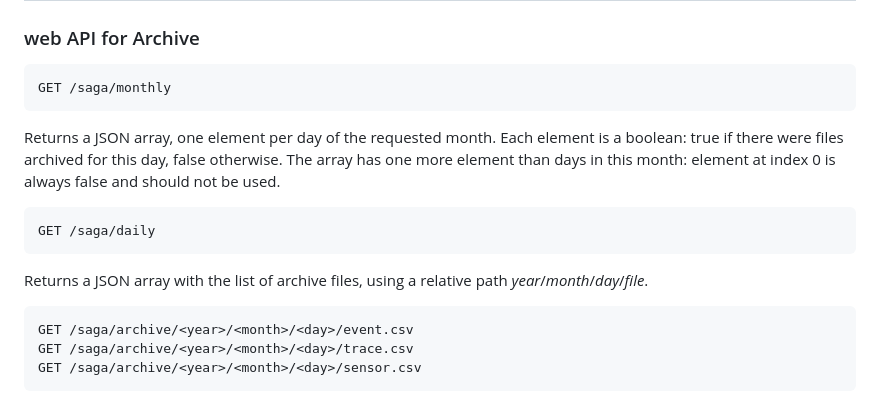
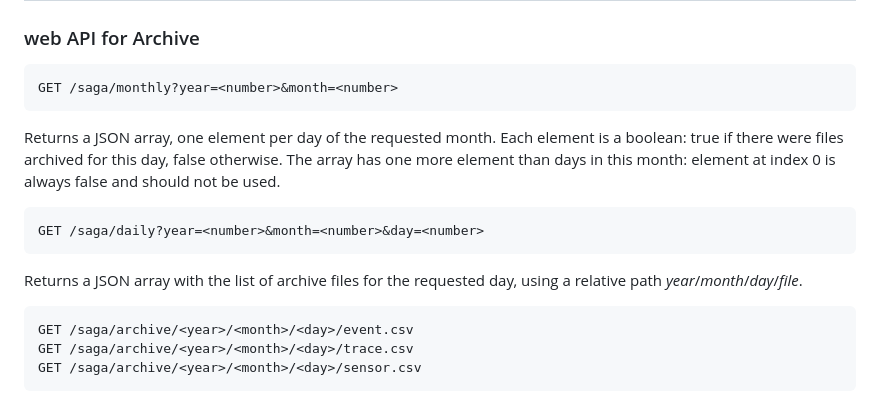
Before and after one commit to pascal-fb-martin/housesaga, a Markdown page: README.md, the part around the change. GitHub-like rendering.

Commit message:
Add missing parameters to the documentation

````diff
--- a/README.md
+++ b/README.md
@@ -97,16 +97,16 @@ If multiple HouseSaga services are active, the client services should transmit t
 ### web API for Archive
 
 ```
-GET /saga/monthly
+GET /saga/monthly?year=<number>&month=<number>
 ```
 
 Returns a JSON array, one element per day of the requested month. Each element is a boolean: true if there were files archived for this day, false otherwise. The array has one more element than days in this month: element at index 0 is always false and should not be used.
 
 ```
-GET /saga/daily
+GET /saga/daily?year=<number>&month=<number>&day=<number>
 ```
 
-Returns a JSON array with the list of archive files, using a relative path _year_/_month_/_day_/_file_.
+Returns a JSON array with the list of archive files for the requested day, using a relative path _year_/_month_/_day_/_file_.
 
 ```
 GET /saga/archive/<year>/<month>/<day>/event.csv
````
